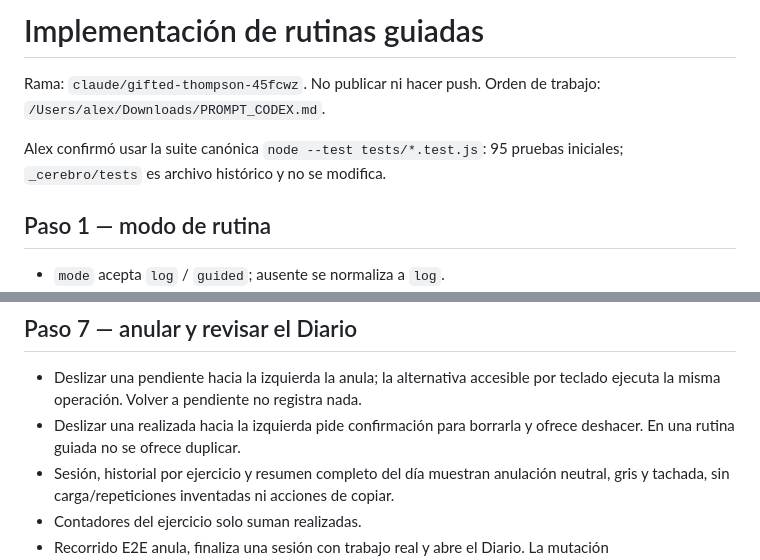
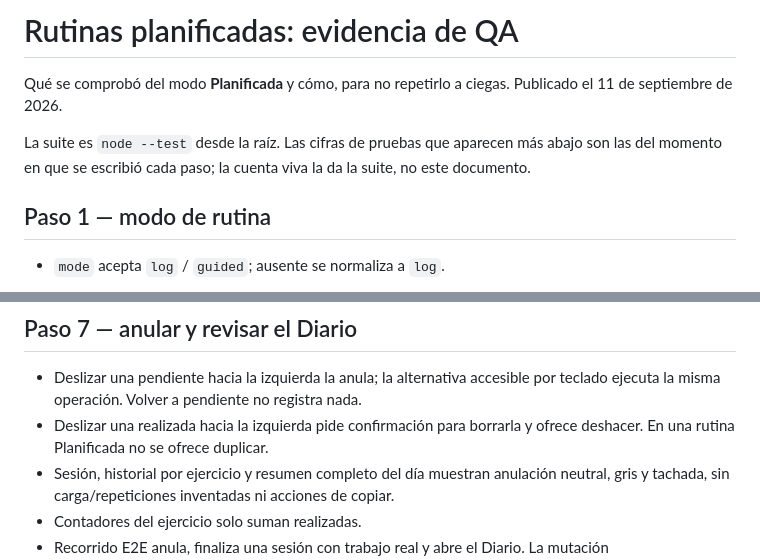
Before and after one commit to SaskyDev/aurum-fit, a Markdown page: docs/RUTINAS_GUIADAS_QA.md, 2 parts joined by grey strips. Rendered like a GitHub page.

Commit message:
Pone al día la documentación tras publicar
`RUTINAS_GUIADAS_QA.md` seguía siendo una nota de trabajo en curso: decía
"no publicar ni hacer push" cuando ya está publicado, apuntaba como orden
de trabajo a un archivo en las Descargas del Mac de Alex que nadie más
puede leer, y hablaba de 95 pruebas y de una carpeta `_cerebro/tests`.

Esa carpeta no existe ni ha existido nunca en este repo: la
documentación siempre ha vivido en `docs/`. Era la última referencia que
quedaba.

Y unifica el vocabulario con el que se publicó anoche: la modalidad se
llama **Planificada** en la interfaz, así que los documentos dejan de
llamarla "guiada". El nombre del archivo y el de los guiones de QA se
quedan como están para no romper rutas ni enlaces.

Co-Authored-By: Claude Opus 5 <noreply@anthropic.com>
Claude-Session: https://claude.ai/code/session_01LV3hh6tEJaYxegRkJ364p6

```diff
--- a/docs/RUTINAS_GUIADAS_QA.md
+++ b/docs/RUTINAS_GUIADAS_QA.md
@@ -1,10 +1,11 @@
-# Implementación de rutinas guiadas
+# Rutinas planificadas: evidencia de QA
 
-Rama: `claude/gifted-thompson-45fcwz`. No publicar ni hacer push.
-Orden de trabajo: `/Users/alex/Downloads/PROMPT_CODEX.md`.
+Qué se comprobó del modo **Planificada** y cómo, para no repetirlo a ciegas.
+Publicado el 11 de septiembre de 2026.
 
-Alex confirmó usar la suite canónica `node --test tests/*.test.js`:
-95 pruebas iniciales; `_cerebro/tests` es archivo histórico y no se modifica.
+La suite es `node --test` desde la raíz. Las cifras de pruebas que aparecen más
+abajo son las del momento en que se escribió cada paso; la cuenta viva la da la
+suite, no este documento.
 
 ## Paso 1 — modo de rutina
 
@@ -69,7 +70,7 @@ Alex confirmó usar la suite canónica `node --test tests/*.test.js`:
 - Deslizar una pendiente hacia la izquierda la anula; la alternativa accesible
   por teclado ejecuta la misma operación. Volver a pendiente no registra nada.
 - Deslizar una realizada hacia la izquierda pide confirmación para borrarla y
-  ofrece deshacer. En una rutina guiada no se ofrece duplicar.
+  ofrece deshacer. En una rutina Planificada no se ofrece duplicar.
 - Sesión, historial por ejercicio y resumen completo del día muestran anulación
   neutral, gris y tachada, sin carga/repeticiones inventadas ni acciones de copiar.
 - Contadores del ejercicio solo suman realizadas.
```
Also changed, not shown: README.md (+1 -1 lines), docs/DECISIONES_UX.md (+2 -2 lines).
